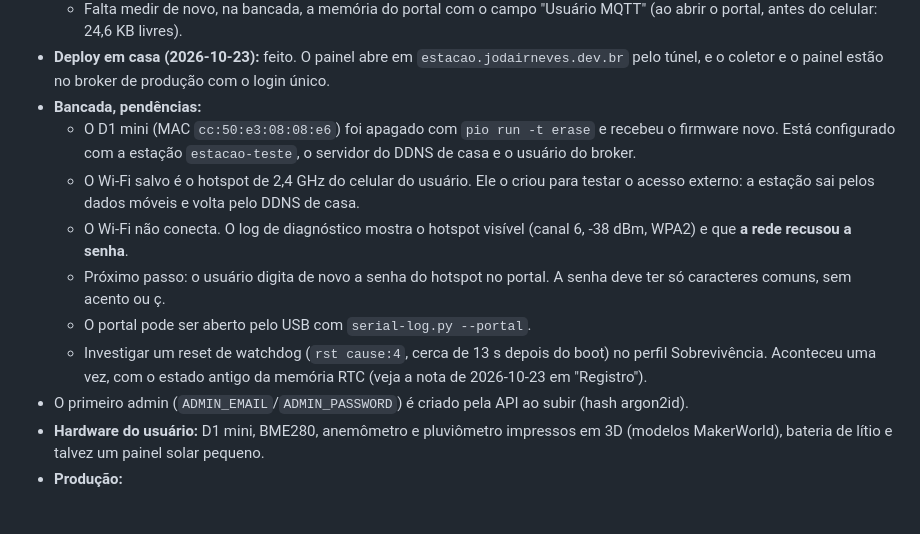
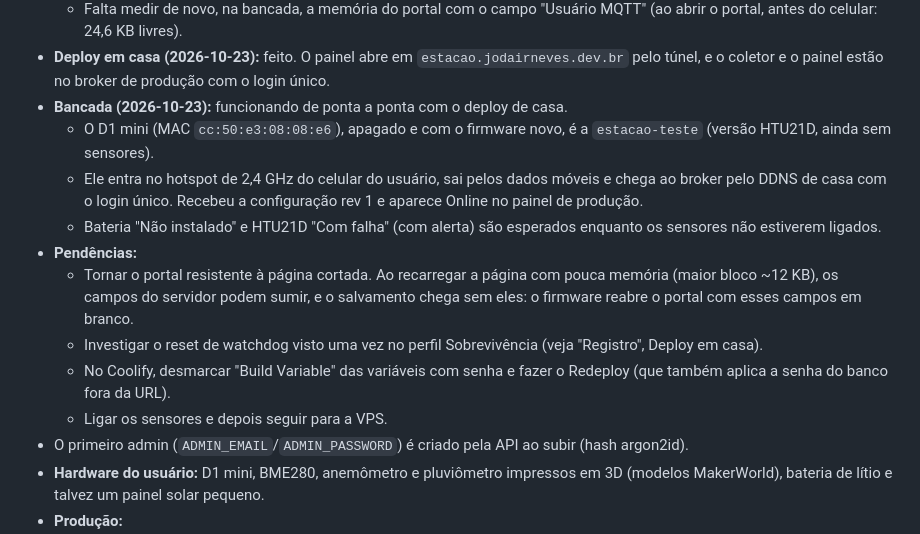
Before and after one commit to jodairneves/esta-ao-meteorologica, a Markdown page: CLAUDE.md, the part around the change. Drawn GitHub-style; blank space fills up the shorter version.

Commit message:
docs: the bench station reaches the home broker from outside
Co-Authored-By: Claude Opus 5.5 <noreply@anthropic.com>

```diff
--- a/CLAUDE.md
+++ b/CLAUDE.md
@@ -182,13 +182,15 @@ Sistema de monitoramento de estações meteorológicas DIY (Wemos D1 mini/ESP826
   - O painel fica em `estacao.jodairneves.dev.br`; as estações recebem o endereço do MQTT pelo portal ou pela página local.
   - Falta medir de novo, na bancada, a memória do portal com o campo "Usuário MQTT" (ao abrir o portal, antes do celular: 24,6 KB livres).
 - **Deploy em casa (2026-10-23):** feito. O painel abre em `estacao.jodairneves.dev.br` pelo túnel, e o coletor e o painel estão no broker de produção com o login único.
-- **Bancada, pendências:**
-  - O D1 mini (MAC `cc:50:e3:08:08:e6`) foi apagado com `pio run -t erase` e recebeu o firmware novo. Está configurado com a estação `estacao-teste`, o servidor do DDNS de casa e o usuário do broker.
-  - O Wi-Fi salvo é o hotspot de 2,4 GHz do celular do usuário. Ele o criou para testar o acesso externo: a estação sai pelos dados móveis e volta pelo DDNS de casa.
-  - O Wi-Fi não conecta. O log de diagnóstico mostra o hotspot visível (canal 6, -38 dBm, WPA2) e que **a rede recusou a senha**.
-  - Próximo passo: o usuário digita de novo a senha do hotspot no portal. A senha deve ter só caracteres comuns, sem acento ou ç.
-  - O portal pode ser aberto pelo USB com `serial-log.py --portal`.
-  - Investigar um reset de watchdog (`rst cause:4`, cerca de 13 s depois do boot) no perfil Sobrevivência. Aconteceu uma vez, com o estado antigo da memória RTC (veja a nota de 2026-10-23 em "Registro").
+- **Bancada (2026-10-23):** funcionando de ponta a ponta com o deploy de casa.
+  - O D1 mini (MAC `cc:50:e3:08:08:e6`), apagado e com o firmware novo, é a `estacao-teste` (versão HTU21D, ainda sem sensores).
+  - Ele entra no hotspot de 2,4 GHz do celular do usuário, sai pelos dados móveis e chega ao broker pelo DDNS de casa com o login único. Recebeu a configuração rev 1 e aparece Online no painel de produção.
+  - Bateria "Não instalado" e HTU21D "Com falha" (com alerta) são esperados enquanto os sensores não estiverem ligados.
+- **Pendências:**
+  - Tornar o portal resistente à página cortada. Ao recarregar a página com pouca memória (maior bloco ~12 KB), os campos do servidor podem sumir, e o salvamento chega sem eles: o firmware reabre o portal com esses campos em branco.
+  - Investigar o reset de watchdog visto uma vez no perfil Sobrevivência (veja "Registro", Deploy em casa).
+  - No Coolify, desmarcar "Build Variable" das variáveis com senha e fazer o Redeploy (que também aplica a senha do banco fora da URL).
+  - Ligar os sensores e depois seguir para a VPS.
 - O primeiro admin (`ADMIN_EMAIL`/`ADMIN_PASSWORD`) é criado pela API ao subir (hash argon2id).
 - **Hardware do usuário:** D1 mini, BME280, anemômetro e pluviômetro impressos em 3D (modelos MakerWorld), bateria de lítio e talvez um painel solar pequeno.
 - **Produção:**
```
